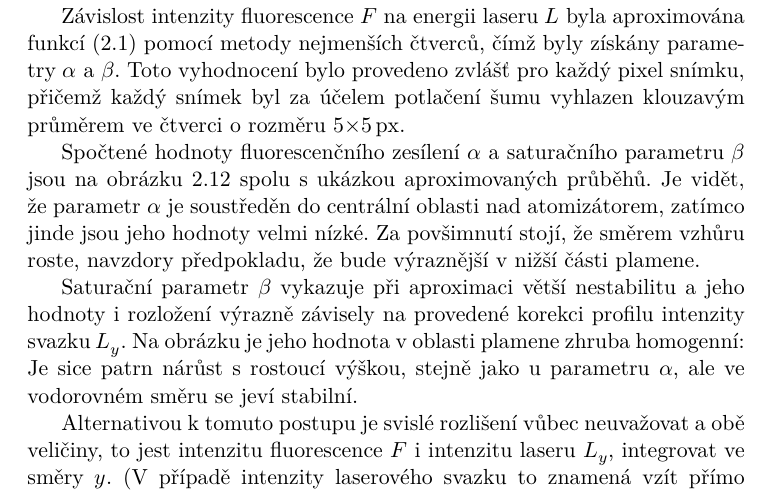
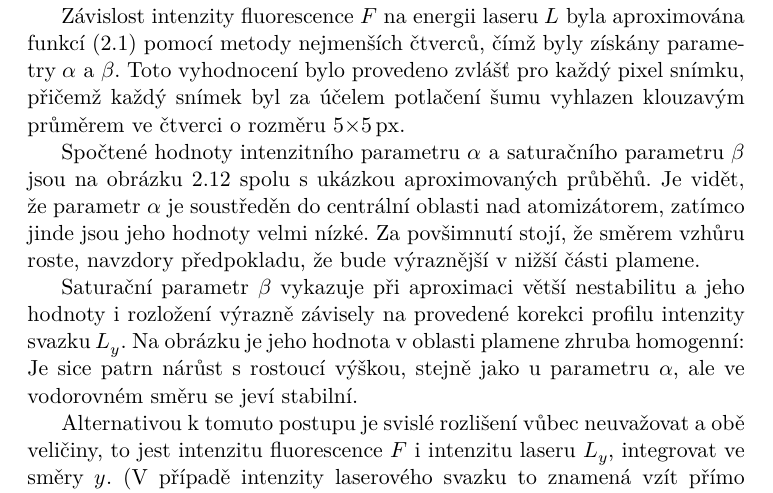
Before and after one commit to Singond/DP-laser, a LaTeX thesis (text/thesis.tex, which reads text/lif.tex): part of page 22 of 25, cut so that both start at the same text. Compiled offline with XeLaTeX.

Commit message:
lif: Rename quantity

```diff
--- a/text/lif.tex
+++ b/text/lif.tex
@@ -440,7 +440,7 @@ Toto vyhodnocení bylo provedeno zvlášť pro každý pixel snímku,
 přičemž každý snímek byl za účelem potlačení šumu vyhlazen klouzavým
 průměrem ve čtverci o~rozměru \num{5}\times\SI{5}\pixel.
 
-Spočtené hodnoty fluorescenčního zesílení $\lifslope$ a~saturačního
+Spočtené hodnoty intenzitního parametru $\lifslope$ a~saturačního
 parametru $\lifsat$ jsou na obrázku~\ref{fig:lif-saturation-full-params}
 spolu s~ukázkou aproximovaných průběhů.
 Je vidět, že parametr $\lifslope$ je soustředěn do centrální oblasti
```
Also changed, not shown: 1 other file.
